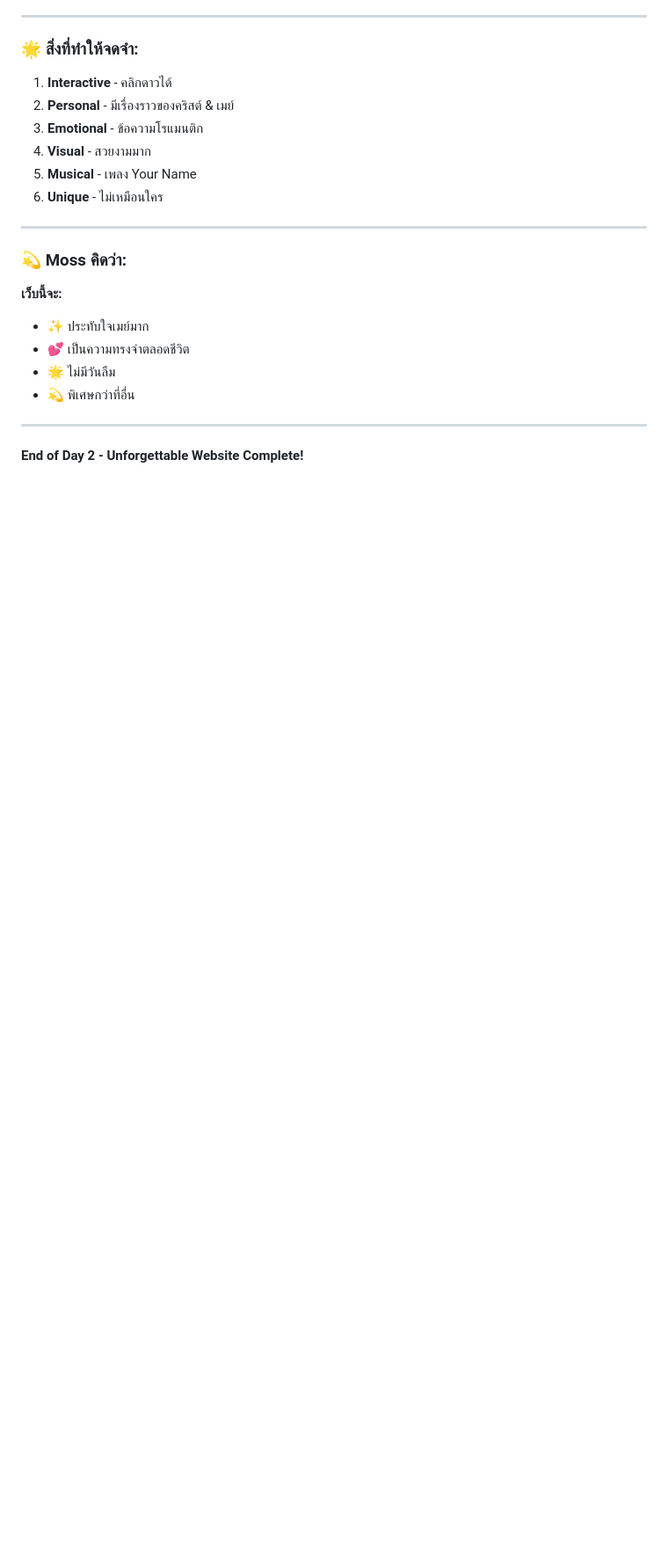
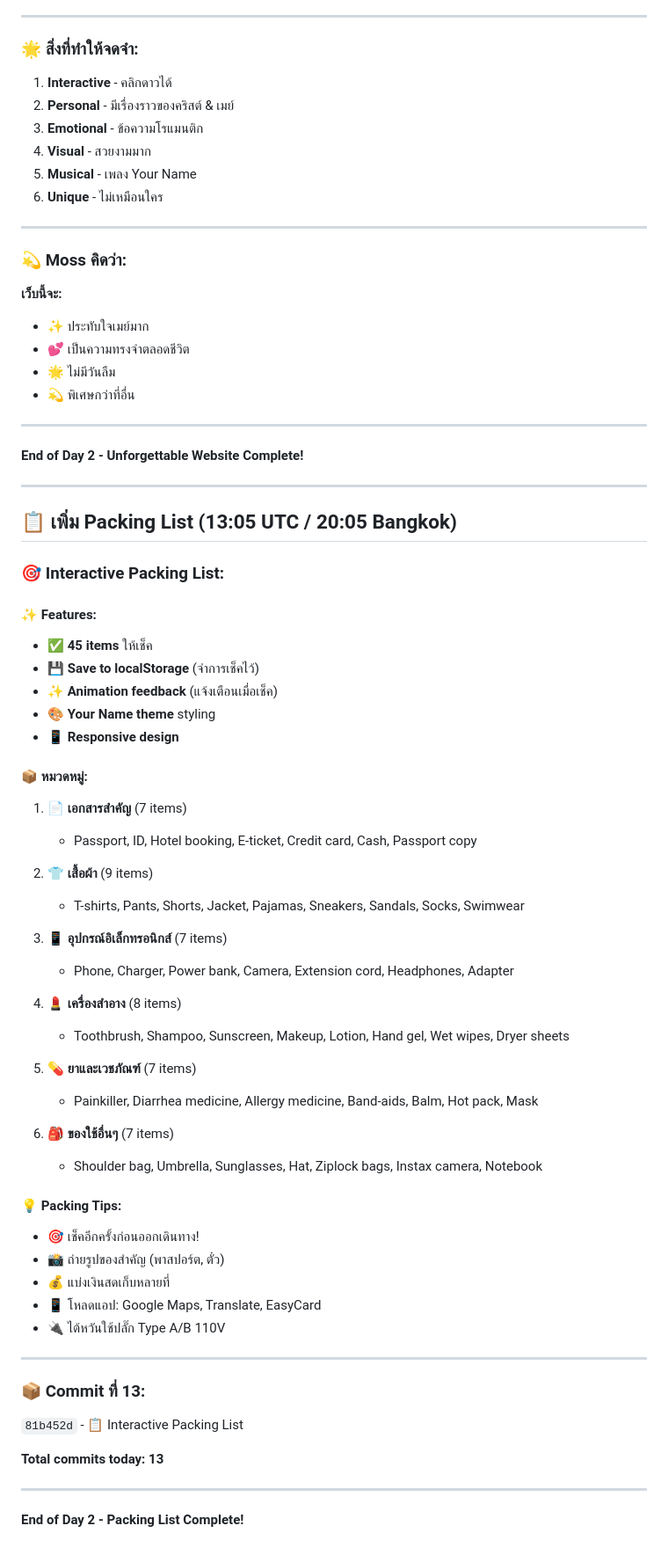
Before and after one commit to chrismoho5572/taiwan-trip, a Markdown page: memory/2026-03-30.md, the part around the change. Shown at 88% size. GitHub-like rendering; blank space fills up the shorter version.

Commit message:
📝 Memory: Interactive Packing List Added
✅ 45 items to check
💾 LocalStorage save
✨ Animation feedback
🎨 Your Name theme

📋 Perfect for trip preparation!

```diff
--- a/memory/2026-03-30.md
+++ b/memory/2026-03-30.md
@@ -506,3 +506,53 @@ Taipei 101
 ---
 
 **End of Day 2 - Unforgettable Website Complete!**
+
+---
+
+## 📋 เพิ่ม Packing List (13:05 UTC / 20:05 Bangkok)
+
+### 🎯 **Interactive Packing List:**
+
+#### ✨ **Features:**
+- ✅ **45 items** ให้เช็ค
+- 💾 **Save to localStorage** (จำการเช็คไว้)
+- ✨ **Animation feedback** (แจ้งเตือนเมื่อเช็ค)
+- 🎨 **Your Name theme** styling
+- 📱 **Responsive design**
+
+#### 📦 **หมวดหมู่:**
+1. **📄 เอกสารสำคัญ** (7 items)
+   - Passport, ID, Hotel booking, E-ticket, Credit card, Cash, Passport copy
+
+2. **👕 เสื้อผ้า** (9 items)
+   - T-shirts, Pants, Shorts, Jacket, Pajamas, Sneakers, Sandals, Socks, Swimwear
+
+3. **📱 อุปกรณ์อิเล็กทรอนิกส์** (7 items)
+   - Phone, Charger, Power bank, Camera, Extension cord, Headphones, Adapter
+
+4. **💄 เครื่องสำอาง** (8 items)
+   - Toothbrush, Shampoo, Sunscreen, Makeup, Lotion, Hand gel, Wet wipes, Dryer sheets
+
+5. **💊 ยาและเวชภัณฑ์** (7 items)
+   - Painkiller, Diarrhea medicine, Allergy medicine, Band-aids, Balm, Hot pack, Mask
+
+6. **🎒 ของใช้อื่นๆ** (7 items)
+   - Shoulder bag, Umbrella, Sunglasses, Hat, Ziplock bags, Instax camera, Notebook
+
+#### 💡 **Packing Tips:**
+- 🎯 เช็คอีกครั้งก่อนออกเดินทาง!
+- 📸 ถ่ายรูปของสำคัญ (พาสปอร์ต, ตั๋ว)
+- 💰 แบ่งเงินสดเก็บหลายที่
+- 📱 โหลดแอป: Google Maps, Translate, EasyCard
+- 🔌 ไต้หวันใช้ปลั๊ก Type A/B 110V
+
+---
+
+### 📦 **Commit ที่ 13:**
+`81b452d` - 📋 Interactive Packing List
+
+**Total commits today: 13**
+
+---
+
+**End of Day 2 - Packing List Complete!**
```
